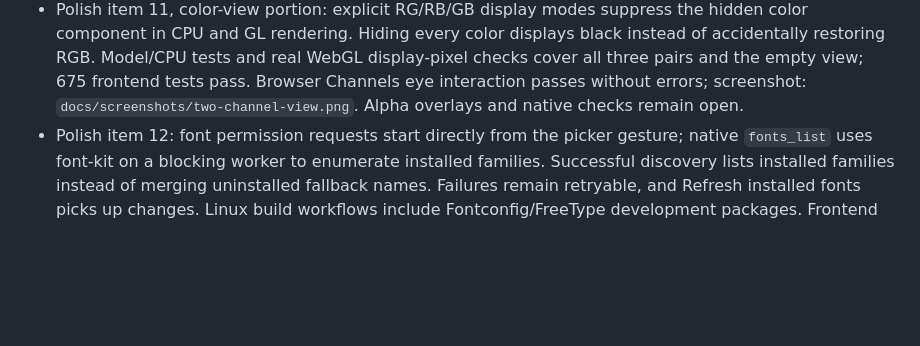
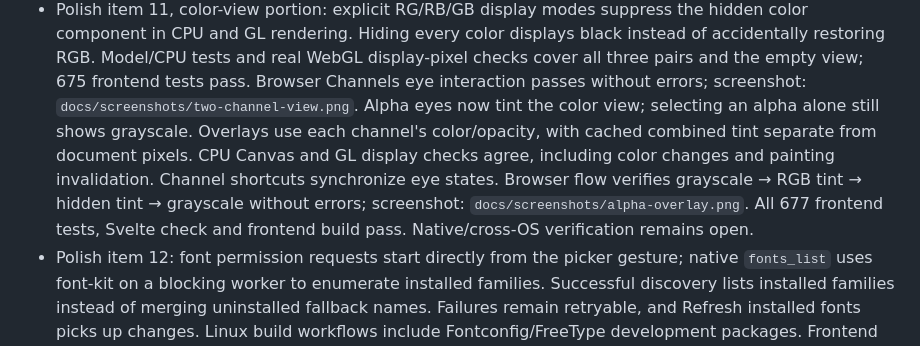
Before and after one commit to pkircher29/pixelforge, a Markdown page: PLAN-v3.md, the part around the change. GitHub-like rendering; blank space fills up the shorter version.

Commit message:
channels: display alpha tint overlays over color views

```diff
--- a/PLAN-v3.md
+++ b/PLAN-v3.md
@@ -24,7 +24,14 @@ Implemented on `feat/v03-oauth-polish`:
   instead of accidentally restoring RGB. Model/CPU tests and real WebGL display-pixel
   checks cover all three pairs and the empty view; 675 frontend tests pass. Browser
   Channels eye interaction passes without errors; screenshot:
-  `docs/screenshots/two-channel-view.png`. Alpha overlays and native checks remain open.
+  `docs/screenshots/two-channel-view.png`.
+  Alpha eyes now tint the color view; selecting an alpha alone still shows grayscale.
+  Overlays use each channel's color/opacity, with cached combined tint separate from
+  document pixels. CPU Canvas and GL display checks agree, including color changes
+  and painting invalidation. Channel shortcuts synchronize eye states. Browser flow
+  verifies grayscale → RGB tint → hidden tint → grayscale without errors; screenshot:
+  `docs/screenshots/alpha-overlay.png`. All 677 frontend tests, Svelte check and frontend
+  build pass. Native/cross-OS verification remains open.
 - Polish item 12: font permission requests start directly from the picker gesture;
   native `fonts_list` uses font-kit on a blocking worker to enumerate installed families.
   Successful discovery lists installed families instead of merging uninstalled fallback
```
Also changed, not shown: docs/screenshots/alpha-overlay.png (added), 13 other files.
